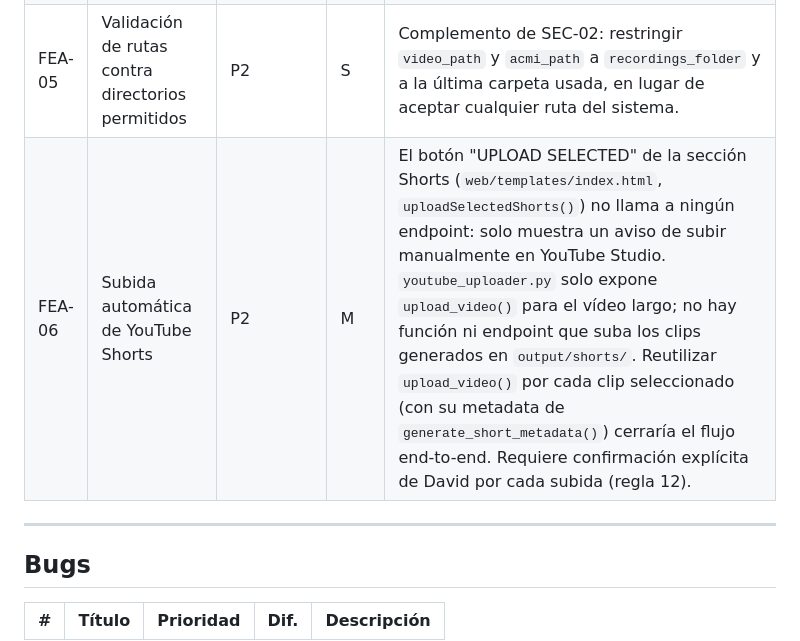
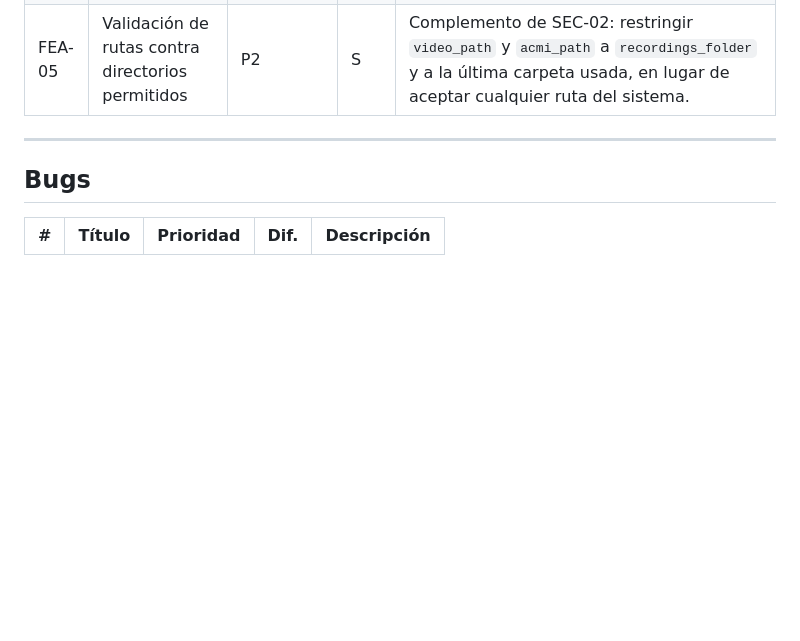
Before and after one commit to DSantamaria18/DCS-Video-Manager, a Markdown page: BACKLOG.md, the part around the change. GitHub-like rendering; blank space fills up the shorter version.

Commit message:
docs: cierra FEA-06 (subida por lotes de YouTube Shorts)

```diff
--- a/BACKLOG.md
+++ b/BACKLOG.md
@@ -65,7 +65,6 @@ Ideas del equipo, no pedidas por David. **No se implementan sin su aprobación**
 | FEA-01 | Reintento con backoff en las llamadas a Gemini | P2 | S | Hoy un fallo transitorio (rate limit, timeout) cae directamente al camino de `build_fallback_metadata()`, degradando la calidad del resultado por un error recuperable. Un reintento con espera exponencial ante `429` y `5xx` aprovecharía mejor la cuota diaria. |
 | FEA-03 | Estimación de coste antes de analizar | P3 | S | La UI no indica cuántas llamadas a Gemini va a disparar una acción. Mostrar el número de frames y una estimación ayuda a decidir antes de gastar cuota, especialmente con `gemini-2.5-pro`. |
 | FEA-05 | Validación de rutas contra directorios permitidos | P2 | S | Complemento de SEC-02: restringir `video_path` y `acmi_path` a `recordings_folder` y a la última carpeta usada, en lugar de aceptar cualquier ruta del sistema. |
-| FEA-06 | Subida automática de YouTube Shorts | P2 | M | El botón "UPLOAD SELECTED" de la sección Shorts (`web/templates/index.html`, `uploadSelectedShorts()`) no llama a ningún endpoint: solo muestra un aviso de subir manualmente en YouTube Studio. `youtube_uploader.py` solo expone `upload_video()` para el vídeo largo; no hay función ni endpoint que suba los clips generados en `output/shorts/`. Reutilizar `upload_video()` por cada clip seleccionado (con su metadata de `generate_short_metadata()`) cerraría el flujo end-to-end. Requiere confirmación explícita de David por cada subida (regla 12). |
 
 ---
 
```
Also changed, not shown: CHANGELOG.md (+4 -0 lines), SPEC.md (+1 -1 lines).
